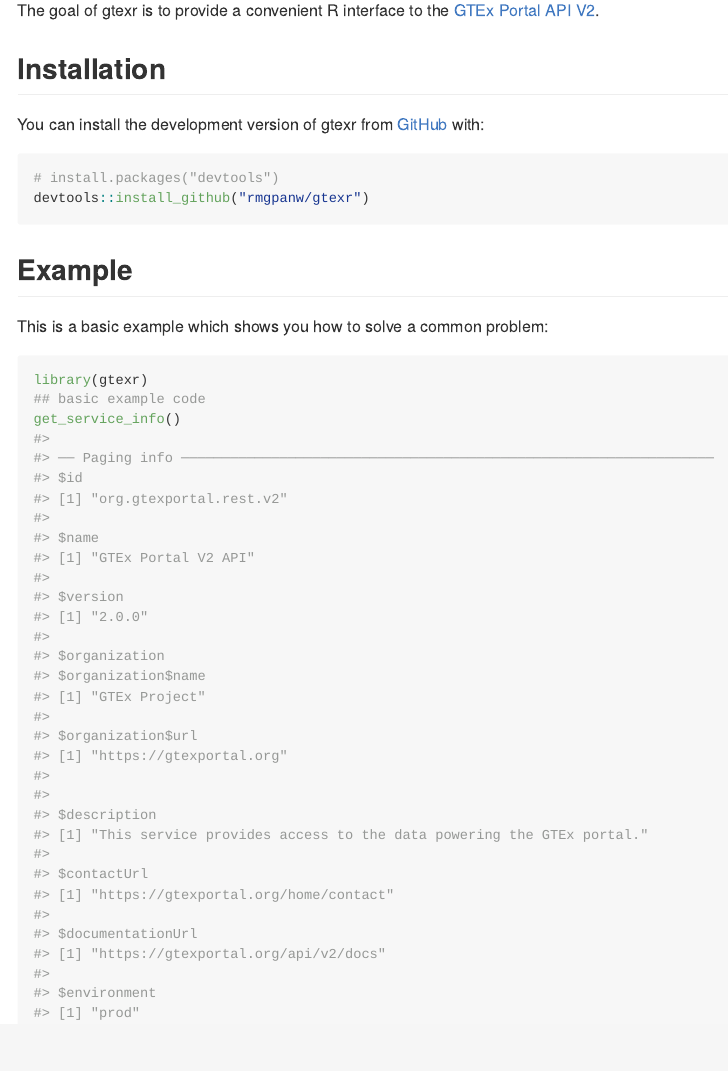
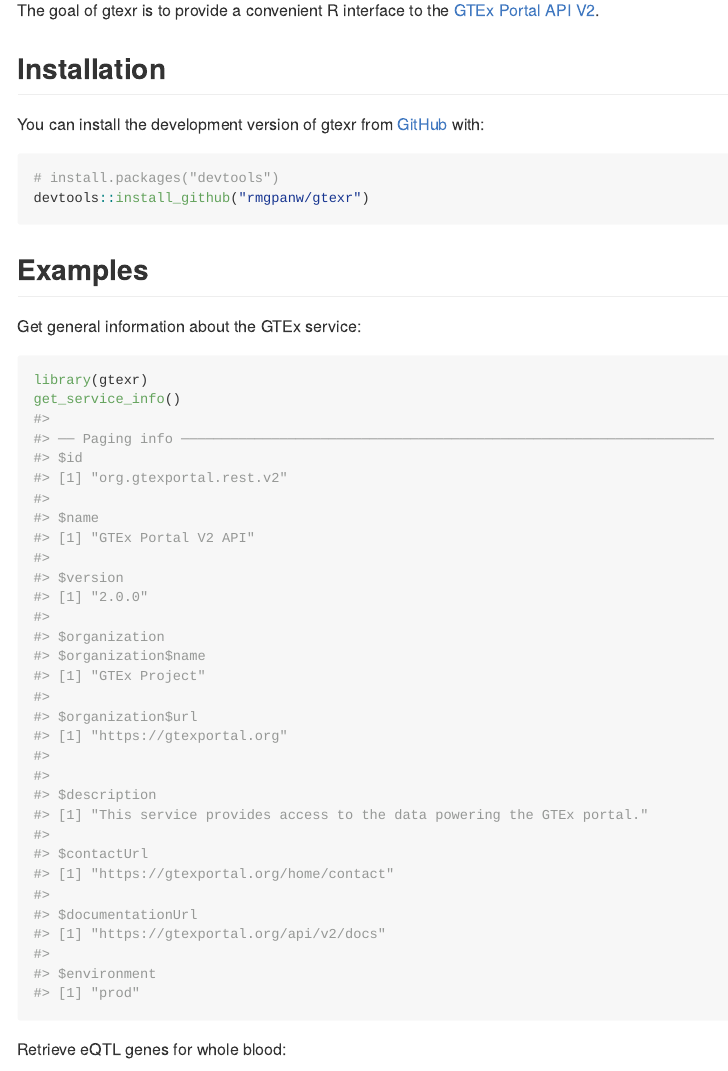
Before and after one commit to rmgpanw/gtexr, an R Markdown document (README.Rmd): the page in a window 1100 px wide, from 110 px down. The pictures show the output file README.md that the author committed with the source, drawn offline in the style of GitHub; badge pictures from the web are left out.

Commit message:
export get_eqtl_genes()

````diff
--- a/README.Rmd
+++ b/README.Rmd
@@ -30,12 +30,13 @@
 devtools::install_github("rmgpanw/gtexr")
 ```
 
-## Example
+## Examples
 
-This is a basic example which shows you how to solve a common problem:
+Get general information about the GTEx service:
 
-```{r example}
+```{r}
 library(gtexr)
-## basic example code
 get_service_info()
 ```
+
+Retrieve eQTL genes for whole blood:
````
Also changed, not shown: R/get_eqtl_genes.R (+31 -0 lines), README.md, README.Rmd (4 more changed lines), 2 other files.
